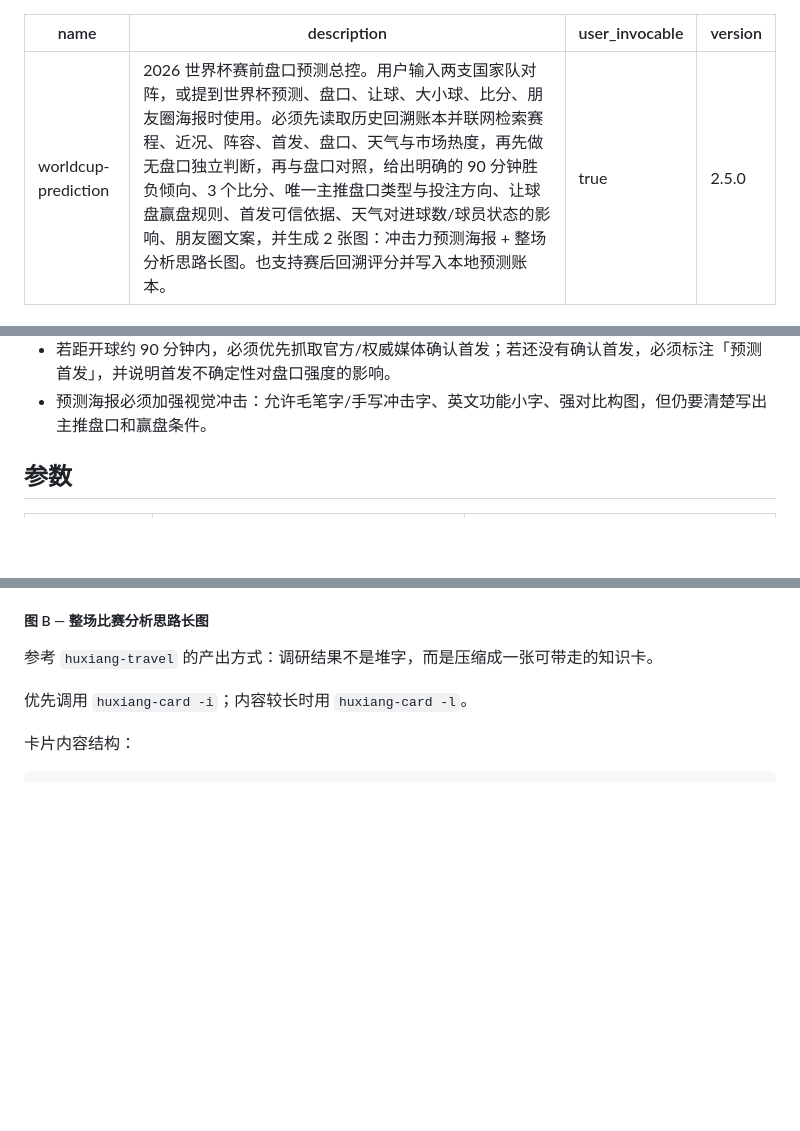
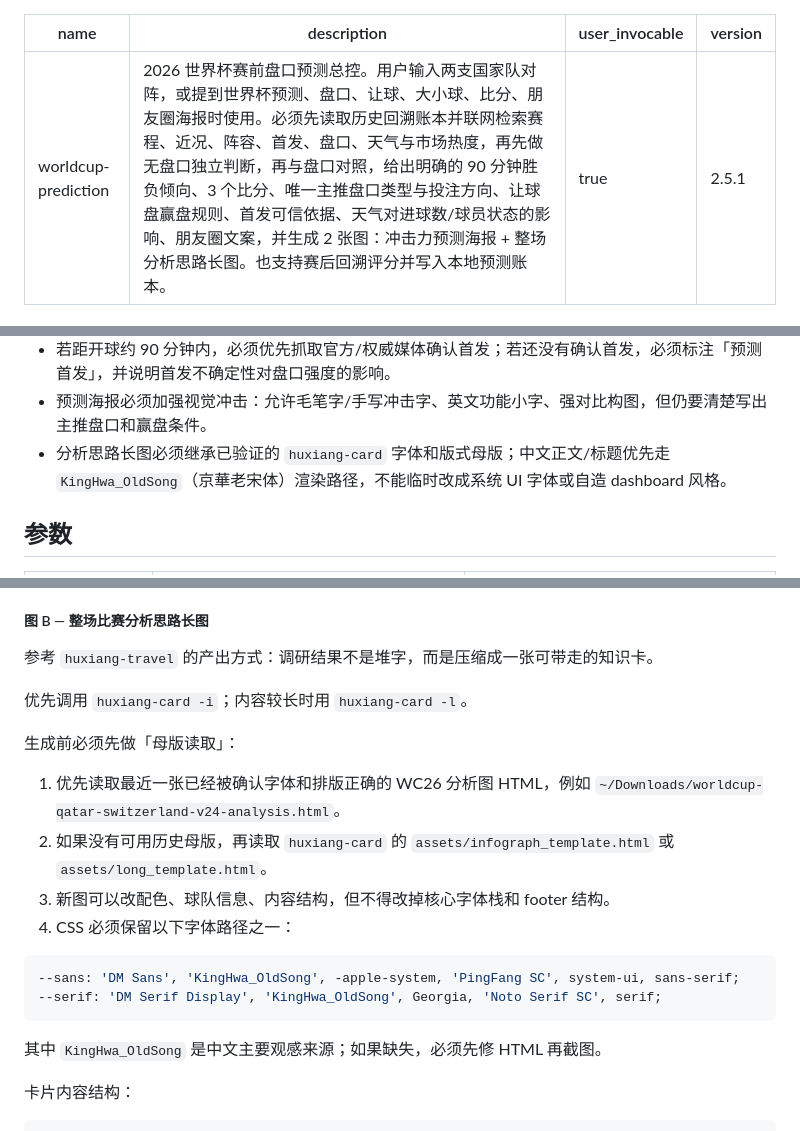
Before and after one commit to huxiang1126/huxiang-skills, a Markdown page: skills/worldcup-prediction/SKILL.md, 3 parts joined by grey strips. Drawn GitHub-style; blank space fills up the shorter version.

````diff
--- a/skills/worldcup-prediction/SKILL.md
+++ b/skills/worldcup-prediction/SKILL.md
@@ -2,7 +2,7 @@
 name: worldcup-prediction
 description: "2026 世界杯赛前盘口预测总控。用户输入两支国家队对阵，或提到世界杯预测、盘口、让球、大小球、比分、朋友圈海报时使用。必须先读取历史回溯账本并联网检索赛程、近况、阵容、首发、盘口、天气与市场热度，再先做无盘口独立判断，再与盘口对照，给出明确的 90 分钟胜负倾向、3 个比分、唯一主推盘口类型与投注方向、让球盘赢盘规则、首发可信依据、天气对进球数/球员状态的影响、朋友圈文案，并生成 2 张图：冲击力预测海报 + 整场分析思路长图。也支持赛后回溯评分并写入本地预测账本。"
 user_invocable: true
-version: "2.5.0"
+version: "2.5.1"
 ---
 
 # worldcup-prediction: 世界杯赛前盘口预测总控
@@ -27,6 +27,7 @@ version: "2.5.0"
 - 天气不能只列数据。必须说明它对进球数、比赛节奏、体能、逼抢、射门质量、门将处理球或定位球的具体影响。
 - 若距开球约 90 分钟内，必须优先抓取官方/权威媒体确认首发；若还没有确认首发，必须标注「预测首发」，并说明首发不确定性对盘口强度的影响。
 - 预测海报必须加强视觉冲击：允许毛笔字/手写冲击字、英文功能小字、强对比构图，但仍要清楚写出主推盘口和赢盘条件。
+- 分析思路长图必须继承已验证的 `huxiang-card` 字体和版式母版；中文正文/标题优先走 `KingHwa_OldSong`（京華老宋体）渲染路径，不能临时改成系统 UI 字体或自造 dashboard 风格。
 
 ## 参数
 
@@ -710,6 +713,20 @@ set_piece_risk_underweight 触发
 
 优先调用 `huxiang-card -i`；内容较长时用 `huxiang-card -l`。
 
+生成前必须先做「母版读取」：
+
+1. 优先读取最近一张已经被确认字体和排版正确的 WC26 分析图 HTML，例如 `~/Downloads/worldcup-qatar-switzerland-v24-analysis.html`。
+2. 如果没有可用历史母版，再读取 `huxiang-card` 的 `assets/infograph_template.html` 或 `assets/long_template.html`。
+3. 新图可以改配色、球队信息、内容结构，但不得改掉核心字体栈和 footer 结构。
+4. CSS 必须保留以下字体路径之一：
+
+```css
+--sans: 'DM Sans', 'KingHwa_OldSong', -apple-system, 'PingFang SC', system-ui, sans-serif;
+--serif: 'DM Serif Display', 'KingHwa_OldSong', Georgia, 'Noto Serif SC', serif;
+```
+
+其中 `KingHwa_OldSong` 是中文主要观感来源；如果缺失，必须先修 HTML 再截图。
+
 卡片内容结构：
 
 ```
````
Also changed, not shown: other parts of skills/worldcup-prediction/SKILL.md (+4 -0 lines), skills/worldcup-prediction/README.md (+22 -0 lines).
